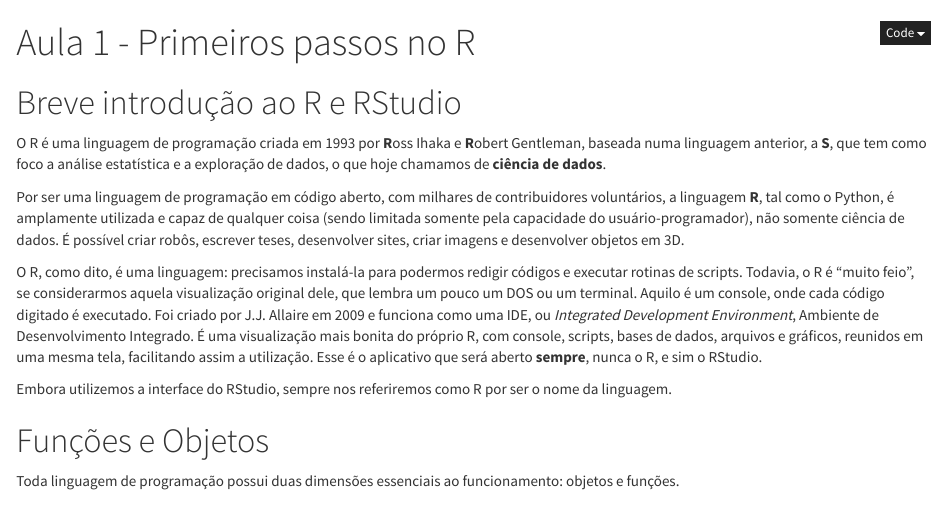
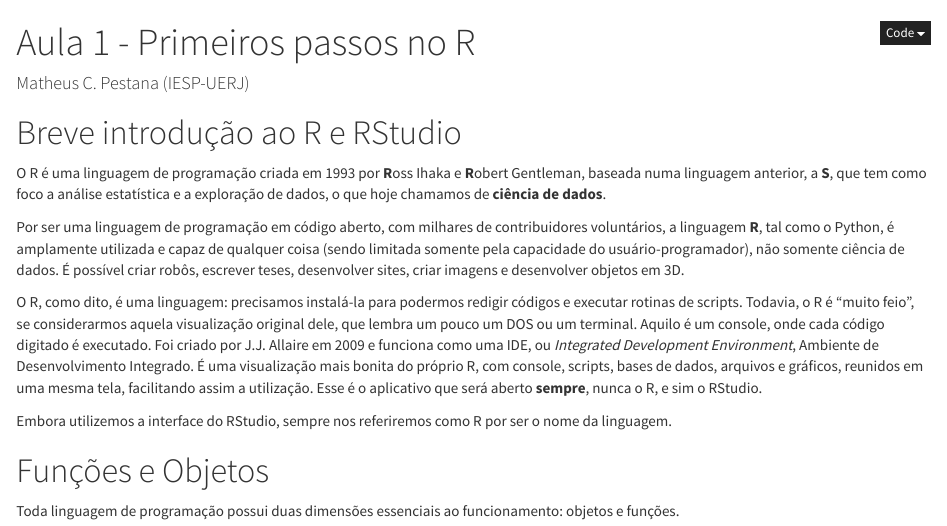
Before and after one commit to mateuspestana/CursoRCienciasEleitorais, an R Markdown document (Aula1_Notebook.Rmd): the page in a window 1100 px wide, from its top. The pictures show the output file Aulas_HTML/Aula1_Notebook.nb.html that the author committed with the source, opened offline.

Commit message:
Corrige aula 1

```diff
--- a/Aula1_Notebook.Rmd
+++ b/Aula1_Notebook.Rmd
@@ -1,5 +1,6 @@
 ---
 title: "Aula 1 - Primeiros passos no R"
+author: "Matheus C. Pestana (IESP-UERJ)"
 output:
   html_notebook:
     highlight: pygments
```
Also changed, not shown: Aulas_HTML/Aula1_Notebook.nb.html.
